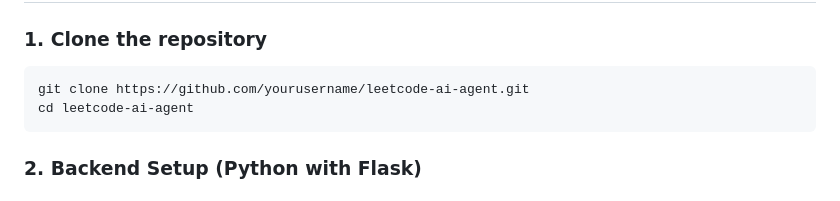
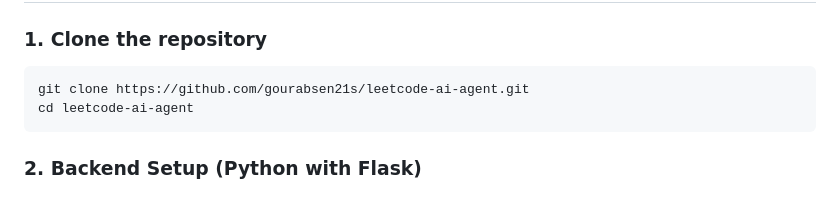
Before and after one commit to gourabsen21s/LeetCode-AI-Agent, a Markdown page: README.md, the part around the change. Drawn GitHub-style.

````diff
--- a/README.md
+++ b/README.md
@@ -17,7 +17,7 @@ This project allows you to automate solving LeetCode problems using a custom AI
 ### 1. Clone the repository
 
 ```bash
-git clone https://github.com/yourusername/leetcode-ai-agent.git
+git clone https://github.com/gourabsen21s/leetcode-ai-agent.git
 cd leetcode-ai-agent
 ```
 
````
